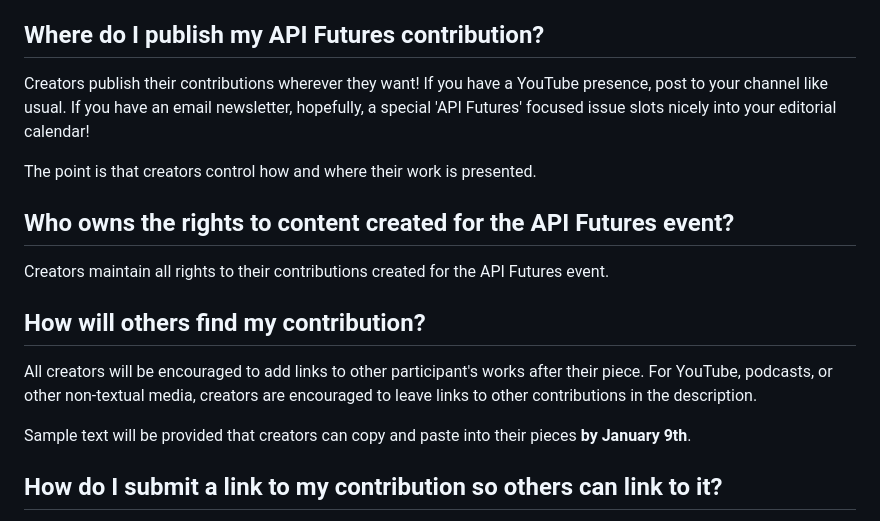
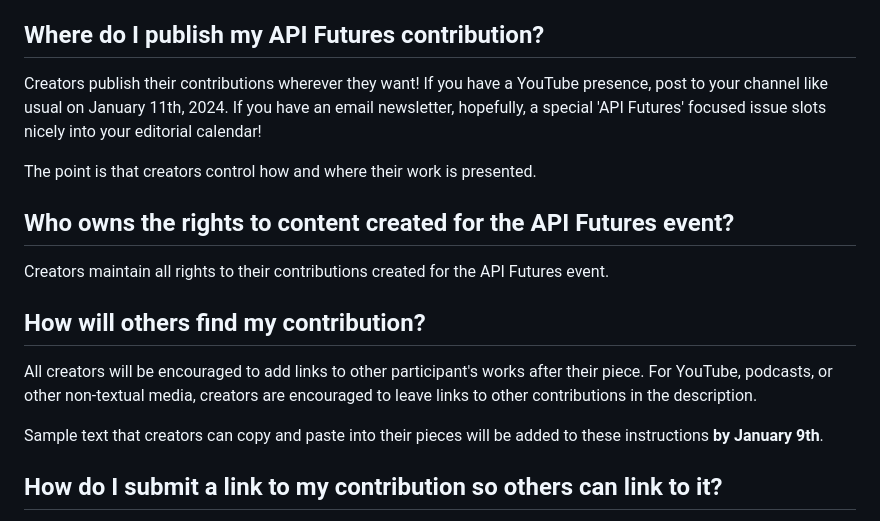
Before and after one commit to MatthewReinbold/APIFutures, a Markdown page: README.md, the part around one of its changes. Drawn GitHub-style.

```diff
--- a/README.md
+++ b/README.md
@@ -34,7 +40,7 @@ It is also desirable, though not required for participation, for each contributi
 If folks are interested in having a collaborative session to gather feedback on their contribution in either early December or January, contact Matthew Reinbold via email at *hello@matthewreinbold.com*.
 
 ## Where do I publish my API Futures contribution?
-Creators publish their contributions wherever they want! If you have a YouTube presence, post to your channel like usual. If you have an email newsletter, hopefully, a special 'API Futures' focused issue slots nicely into your editorial calendar!
+Creators publish their contributions wherever they want! If you have a YouTube presence, post to your channel like usual on January 11th, 2024. If you have an email newsletter, hopefully, a special 'API Futures' focused issue slots nicely into your editorial calendar!
 
 The point is that creators control how and where their work is presented.
 
@@ -44,7 +50,7 @@ Creators maintain all rights to their contributions created for the API Futures
 ## How will others find my contribution?
 All creators will be encouraged to add links to other participant's works after their piece. For YouTube, podcasts, or other non-textual media, creators are encouraged to leave links to other contributions in the description.
 
-Sample text will be provided that creators can copy and paste into their pieces **by January 9th**.
+Sample text that creators can copy and paste into their pieces will be added to these instructions **by January 9th**.
 
 ## How do I submit a link to my contribution so others can link to it?
 When you have created your contribution, [submit the proposed URL via this Google Form](https://forms.gle/9UzNcMRQvxEYkshW6) prior to January 9th. If there aren't any questions upon review, the piece title, author, and link will be added to [the list of contributions for inclusion](https://github.com/MatthewReinbold/APIFutures/blob/main/2024-contributions.md).
```
Also changed, not shown: other parts of README.md (+15 -9 lines).
